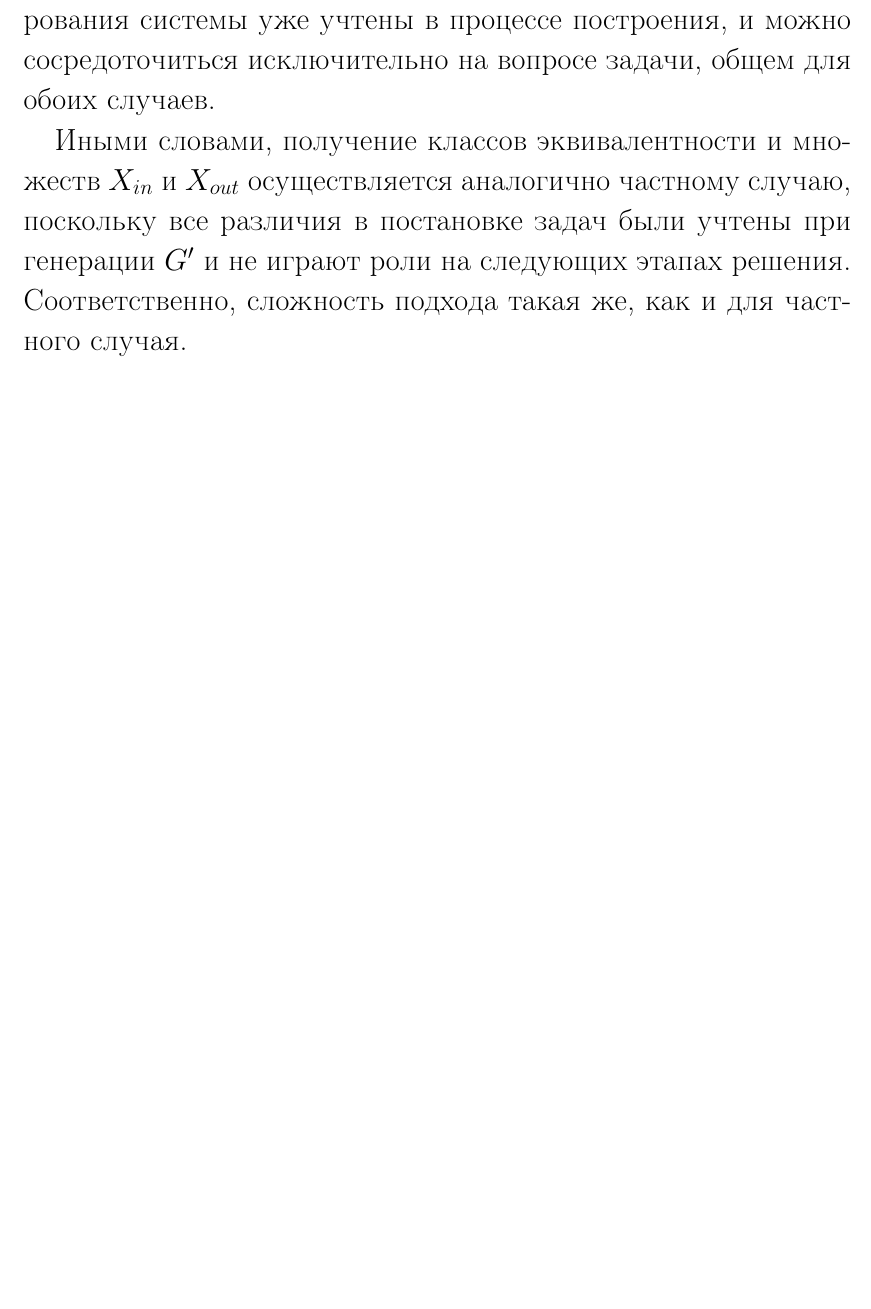
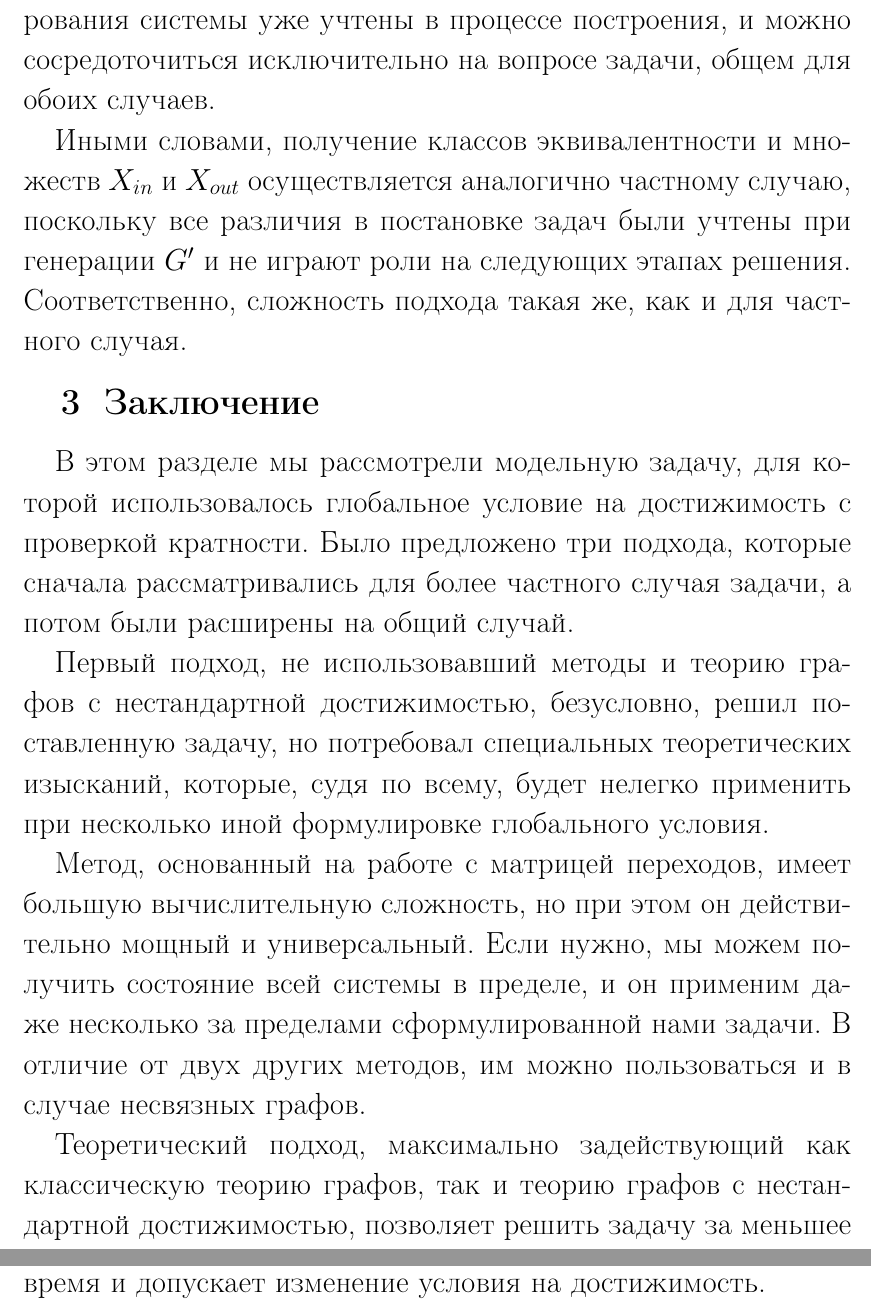
Before and after one commit to evrrn/STOCHASTIC-PROCESSES-ON-GRAPHS-WITH-NONSTANDARD-REACHABILITY, a LaTeX document (latex/includes.tex, which reads latex/main.tex): part of page 36 of 37 before the commit and two parts of pages 36 and 37 of 39 after it, the two joined at a grey line, cut so that both start at the same text, the shorter picture padded with empty space. Compiled offline with pdfLaTeX.

Commit message:
add conсlusions

```diff
--- a/latex/main.tex
+++ b/latex/main.tex
@@ -588,3 +588,14 @@ Po & 0 & 0 & 0 & ... & \overline {0^T} \\
 
 Иными словами, получение классов эквивалентности и множеств $X_{in}$ и $X_{out}$ осуществляется аналогично частному случаю, поскольку все различия в постановке задач были учтены при генерации $G'$ и не играют роли на следующих этапах решения. Соответственно, сложность подхода такая же, как и для частного случая.
 
+\section{Заключение}
+
+В этом разделе мы рассмотрели модельную задачу, для которой использовалось глобальное условие на достижимость с проверкой кратности. Было предложено три подхода, которые сначала рассматривались для более частного случая задачи, а потом были расширены на общий случай.
+
+Первый подход, не использовавший методы и теорию графов с нестандартной достижимостью, безусловно, решил поставленную задачу, но потребовал специальных теоретических изысканий, которые, судя по всему, будет нелегко применить при несколько иной формулировке глобального условия.
+
+Метод, основанный на работе с матрицей переходов, имеет большую вычислительную сложность, но при этом он действительно мощный и универсальный. Если нужно, мы можем получить состояние всей системы в пределе, и он применим даже несколько за пределами сформулированной нами задачи. В отличие от двух других методов, им можно пользоваться и в случае несвязных графов.
+
+Теоретический подход, максимально задействующий как классическую теорию графов, так и теорию графов с нестандартной достижимостью, позволяет решить задачу за меньшее время и допускает изменение условия на достижимость.
+
+\chapter{Заключение}
```
Also changed, not shown: latex/includes.pdf, latex/main.tex (7 more changed lines).
